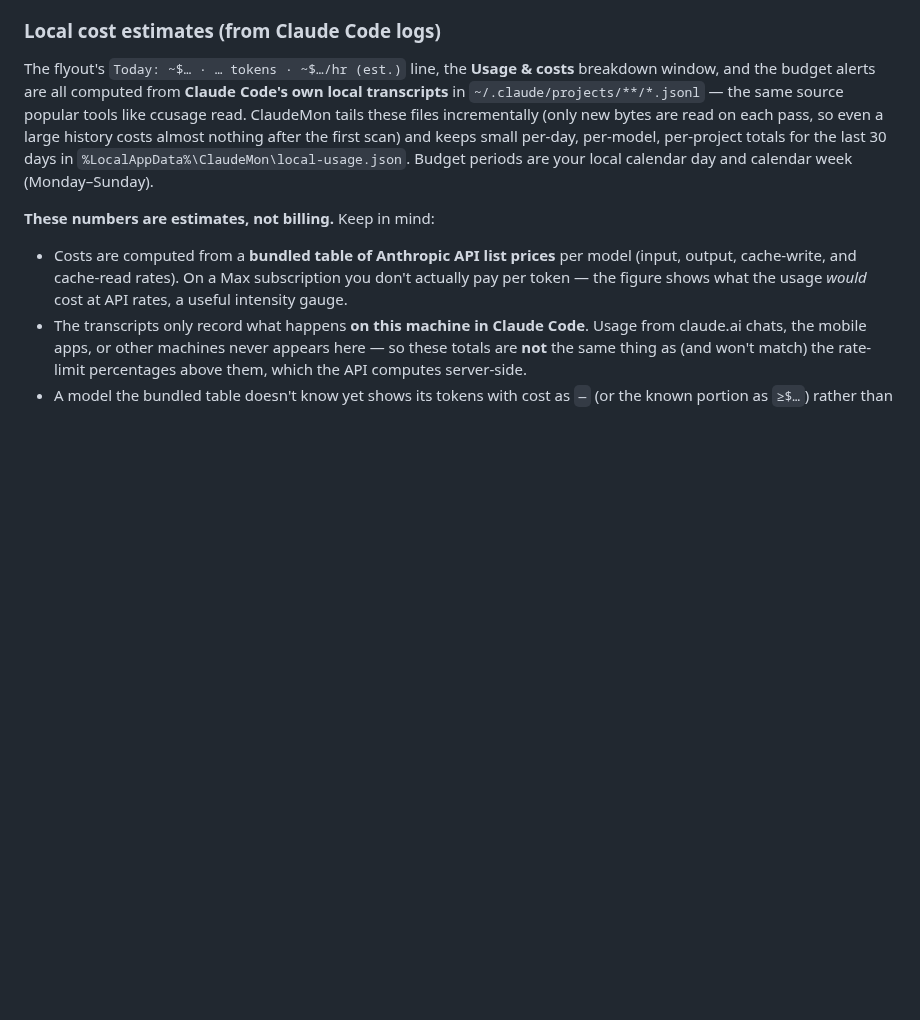
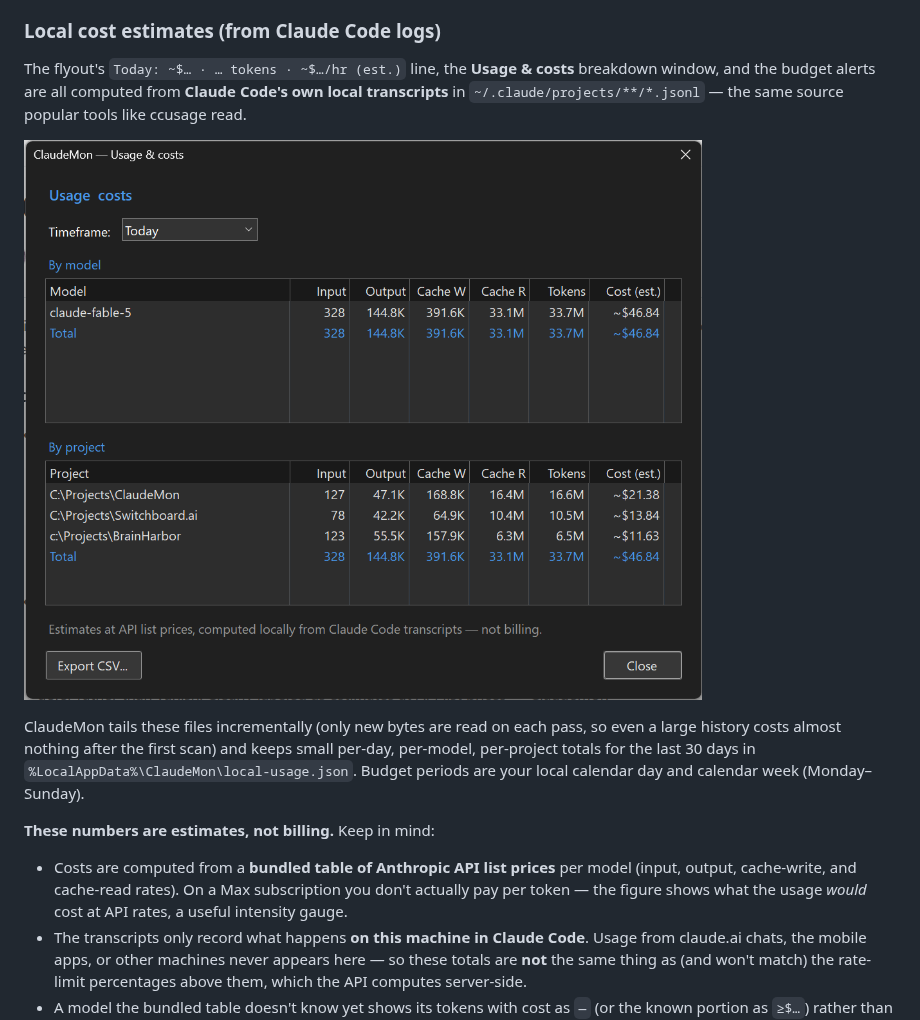
Before and after one commit to badsonstudios/ClaudeMon, a Markdown page: README.md, the part around the change. GitHub-like rendering; pictures changed too: images/usage_costs.png (added); blank space fills up the shorter version.

```diff
--- a/README.md
+++ b/README.md
@@ -56,7 +56,11 @@ Recent usage samples are recorded to `%LocalAppData%\ClaudeMon\history.json` to
 
 ### Local cost estimates (from Claude Code logs)
 
-The flyout's `Today: ~$… · … tokens · ~$…/hr (est.)` line, the **Usage & costs** breakdown window, and the budget alerts are all computed from **Claude Code's own local transcripts** in `~/.claude/projects/**/*.jsonl` — the same source popular tools like ccusage read. ClaudeMon tails these files incrementally (only new bytes are read on each pass, so even a large history costs almost nothing after the first scan) and keeps small per-day, per-model, per-project totals for the last 30 days in `%LocalAppData%\ClaudeMon\local-usage.json`. Budget periods are your local calendar day and calendar week (Monday–Sunday).
+The flyout's `Today: ~$… · … tokens · ~$…/hr (est.)` line, the **Usage & costs** breakdown window, and the budget alerts are all computed from **Claude Code's own local transcripts** in `~/.claude/projects/**/*.jsonl` — the same source popular tools like ccusage read.
+
+![Usage & costs breakdown window](images/usage_costs.png)
+
+ClaudeMon tails these files incrementally (only new bytes are read on each pass, so even a large history costs almost nothing after the first scan) and keeps small per-day, per-model, per-project totals for the last 30 days in `%LocalAppData%\ClaudeMon\local-usage.json`. Budget periods are your local calendar day and calendar week (Monday–Sunday).
 
 **These numbers are estimates, not billing.** Keep in mind:
 
```
Also changed, not shown: 1 other file.
